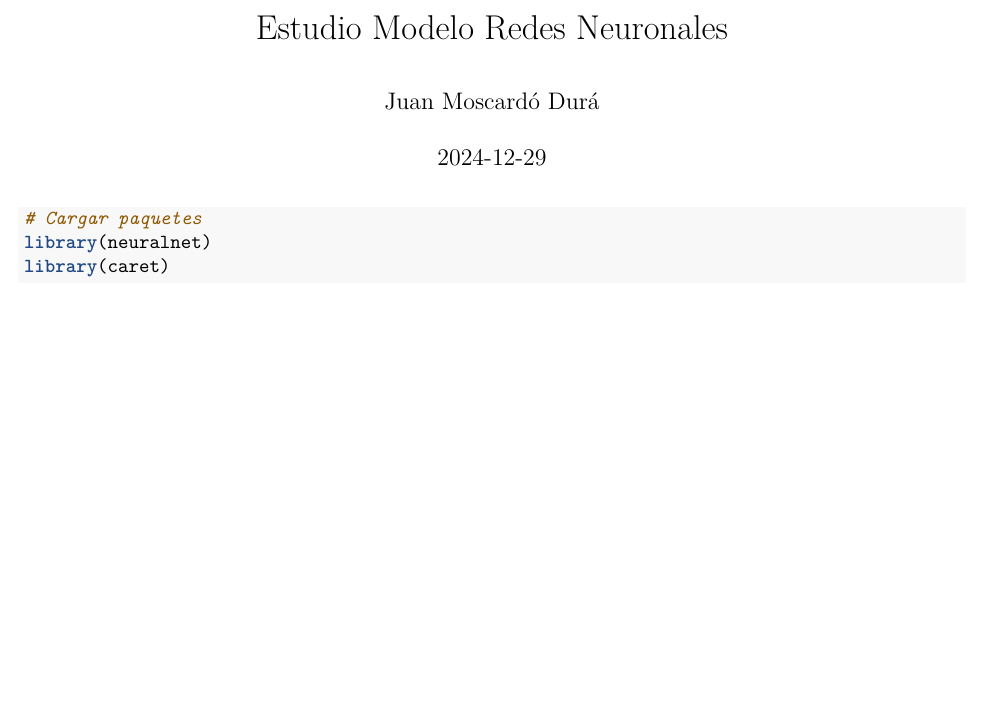
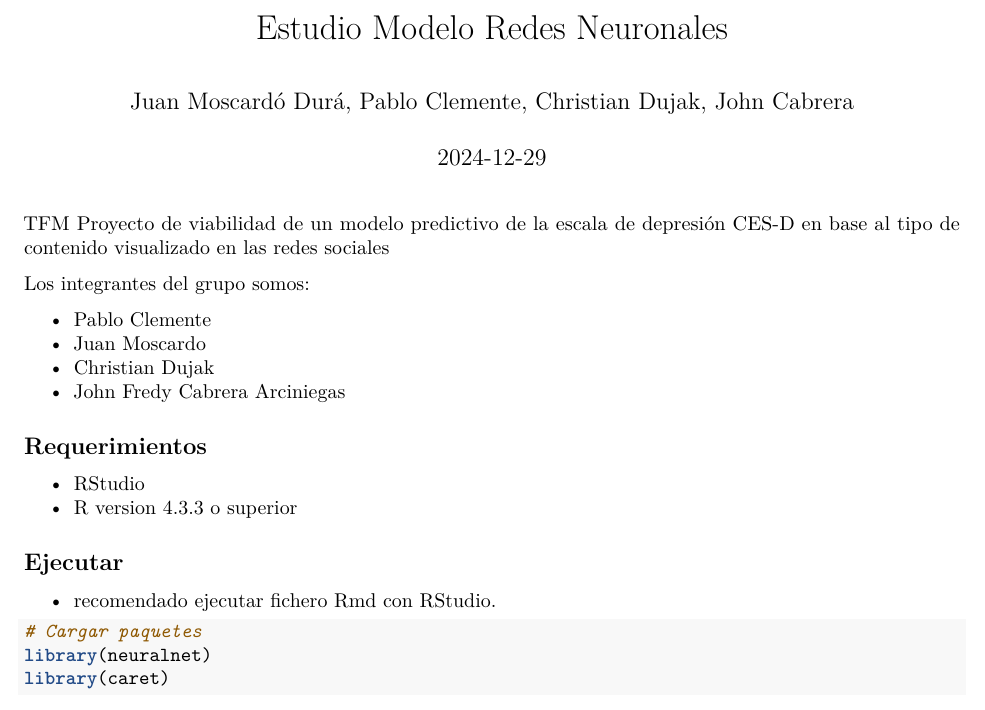
Before and after one commit to bigintelligence/TFM_RN, an R Markdown document (EstudioModeloRedes neuronales.Rmd): part of page 1 of 11 before the commit and part of page 1 of 12 after it, cut so that both start at the same text, the shorter picture padded with empty space. Rendered offline with R 4.5, knitr and Pandoc, then LaTeX, with nearby package versions; both versions are drawn in the output format of the newer one; some code elsewhere in the file could not run offline.

Commit message:
update readme docs and add hrml

````diff
--- a/EstudioModeloRedes neuronales.Rmd
+++ b/EstudioModeloRedes neuronales.Rmd
@@ -1,17 +1,33 @@
 ---
 title: "Estudio Modelo Redes Neuronales"
-author: "Juan Moscardó Durá"
+author: "Juan Moscardó Durá, Pablo Clemente, Christian Dujak, John Cabrera"
 date: "2024-12-29"
 output:
+  pdf_document: default
+  word_document: default
   html_document: default
-  word_document: default
-  pdf_document: default
 ---
 
 ```{r setup, include=FALSE}
 knitr::opts_chunk$set(echo = TRUE)
 ```
+TFM Proyecto de viabilidad de un modelo predictivo de la escala de depresión CES-D en base al tipo de contenido visualizado en las redes sociales
 
+Los integrantes del grupo somos:
+
+- Pablo Clemente
+- Juan Moscardo
+- Christian Dujak
+- John Fredy Cabrera Arciniegas
+
+## Requerimientos
+
+- RStudio
+- R version 4.3.3 o superior
+
+## Ejecutar
+
+- recomendado ejecutar fichero Rmd con RStudio.
 ```{r}
 # Cargar paquetes
 library(neuralnet)
````
Also changed, not shown: EstudioModeloRedes-neuronales.html (added), EstudioModeloRedes-neuronales.pdf (added), EstudioModeloRedes-neuronales_files/figure-gfm/unnamed-chunk-10-1.png (added), EstudioModeloRedes-neuronales_files/figure-gfm/unnamed-chunk-11-1.png (added), EstudioModeloRedes-neuronales_files/figure-gfm/unnamed-chunk-4-1.png (added), EstudioModeloRedes-neuronales_files/figure-gfm/unnamed-chunk-5-1.png (added), EstudioModeloRedes-neuronales_files/figure-gfm/unnamed-chunk-8-1.png (added), EstudioModeloRedes-neuronales_files/figure-gfm/unnamed-chunk-9-1.png (added), README.md.
